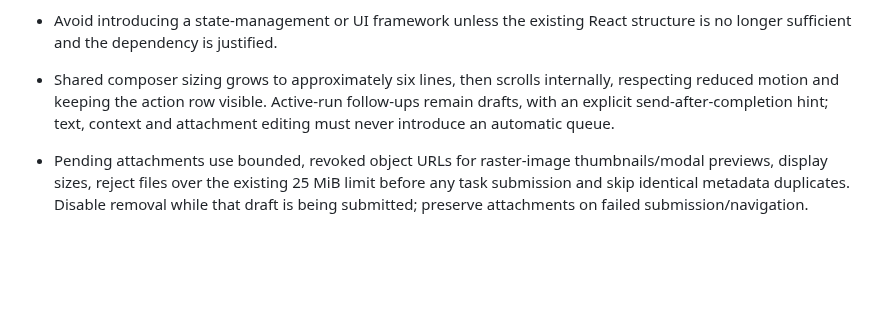
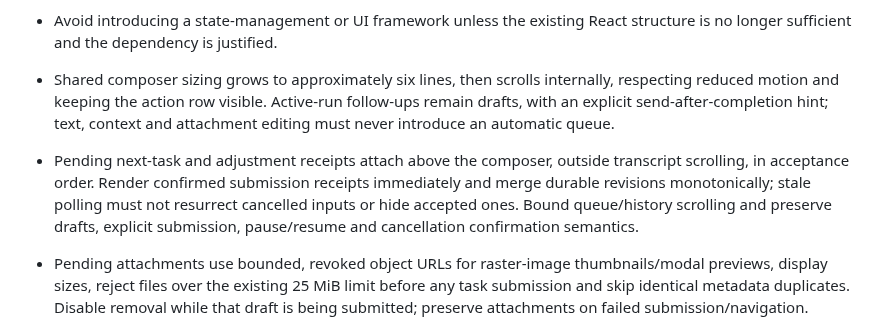
Before and after one commit to biubiuqiu/lester-agent, a Markdown page: AGENTS.md, the part around the change. Rendered like a GitHub page; blank space fills up the shorter version.

```diff
--- a/AGENTS.md
+++ b/AGENTS.md
@@ -222,6 +222,7 @@ Preserve these behaviors when changing the implementation:
 - Avoid introducing a state-management or UI framework unless the existing React structure is no longer sufficient and the dependency is justified.
 
 - Shared composer sizing grows to approximately six lines, then scrolls internally, respecting reduced motion and keeping the action row visible. Active-run follow-ups remain drafts, with an explicit send-after-completion hint; text, context and attachment editing must never introduce an automatic queue.
+- Pending next-task and adjustment receipts attach above the composer, outside transcript scrolling, in acceptance order. Render confirmed submission receipts immediately and merge durable revisions monotonically; stale polling must not resurrect cancelled inputs or hide accepted ones. Bound queue/history scrolling and preserve drafts, explicit submission, pause/resume and cancellation confirmation semantics.
 - Pending attachments use bounded, revoked object URLs for raster-image thumbnails/modal previews, display sizes, reject files over the existing 25 MiB limit before any task submission and skip identical metadata duplicates. Disable removal while that draft is being submitted; preserve attachments on failed submission/navigation.
 - Clipboard success must follow the completed write, with visible error feedback. Rich copying uses only the already-safe rendered Markdown, excludes interface controls and never enables raw generated HTML. Text quotation appends a visible blockquote to the latest stored draft, includes source path/line range where available and focuses the composer without sending; selections over 6,000 characters visibly disclose truncation. Selection actions inside native modal panels must remain in that dialog's top layer.
 - Unseen file-update dots come from observed live changes, persist in conversation-scoped view state and clear only when the file is successfully read in the visible Files panel. Retain at most eight closed tab paths, reopen only verified existing files, preserve modes/source and Markdown scroll positions, and never imply undoing file edits or version history. Context chip inspection fetches current user-scoped contents on demand; historical message snapshots remain immutable.
```
Also changed, not shown: README.md (+3 -1 lines), docs/media/lester-walkthrough.gif, docs/media/lester-walkthrough.png, 12 other files.
